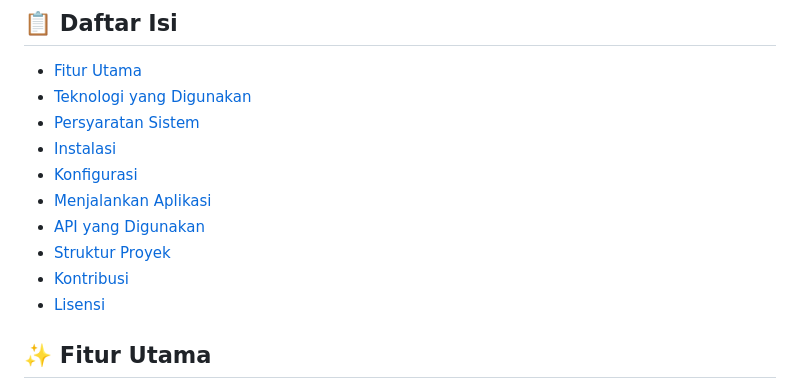
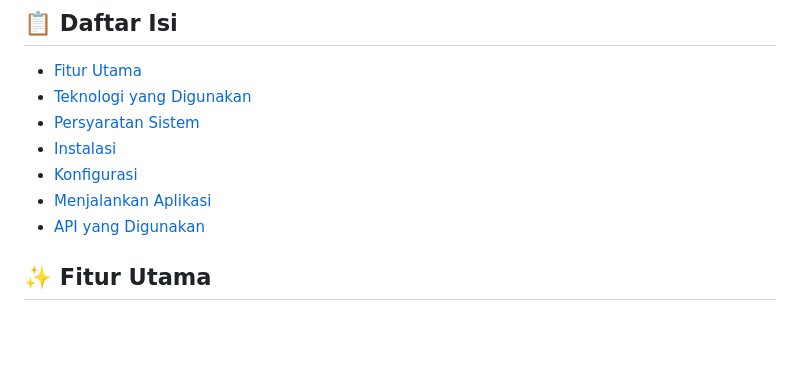
Before and after one commit to FerdiAripin/Ecommerce-Bonsai, a Markdown page: README.md, the part around the change. GitHub-like rendering; blank space fills up the shorter version.

Commit message:
upload readme 2

```diff
--- a/README.md
+++ b/README.md
@@ -11,9 +11,6 @@
 - [Konfigurasi](#-konfigurasi)
 - [Menjalankan Aplikasi](#-menjalankan-aplikasi)
 - [API yang Digunakan](#-api-yang-digunakan)
-- [Struktur Proyek](#-struktur-proyek)
-- [Kontribusi](#-kontribusi)
-- [Lisensi](#-lisensi)
 
 ## ✨ Fitur Utama
 
```
